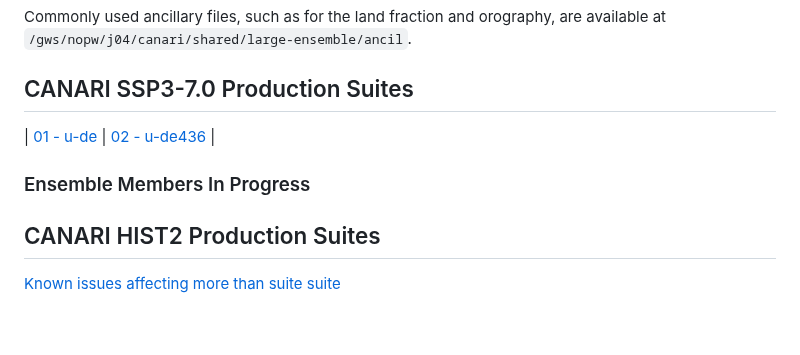
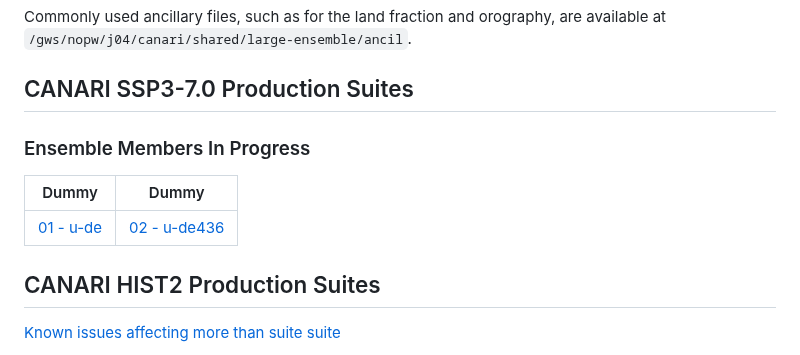
Before and after one commit to NCAS-CMS/canari, a Markdown page: docs/index.md, the part around the change. Drawn GitHub-style; blank space fills up the shorter version.

```diff
--- a/docs/index.md
+++ b/docs/index.md
@@ -31,10 +31,12 @@ Commonly used ancillary files, such as for the land fraction and orography, are
 
 ## CANARI SSP3-7.0 Production Suites
 
+### Ensemble Members In Progress
+
+| Dummy | Dummy |
+| --- | ---|
 | [01 - u-de](ssp3/1-de) | [02 - u-de436](ssp3/2-de436) |
 
-
-### Ensemble Members In Progress
 
 ## CANARI HIST2 Production Suites
 
```
